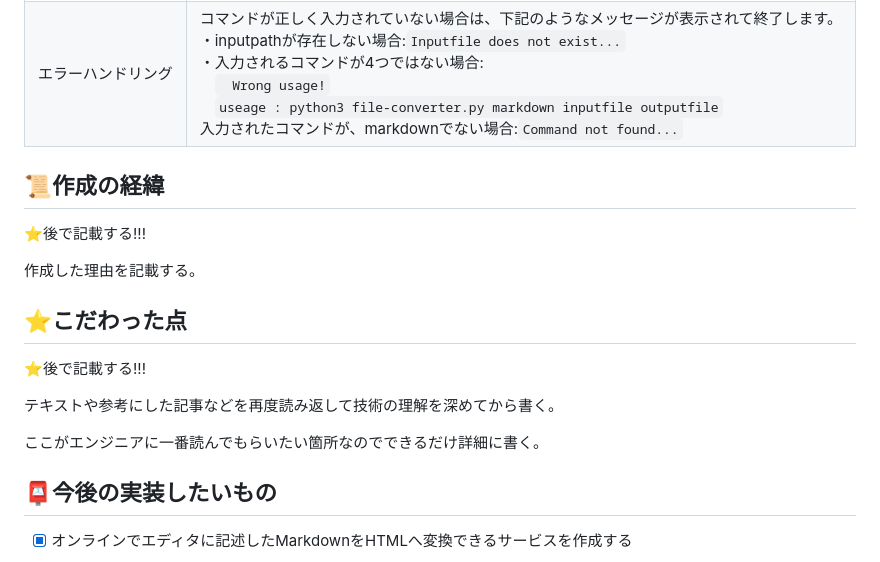
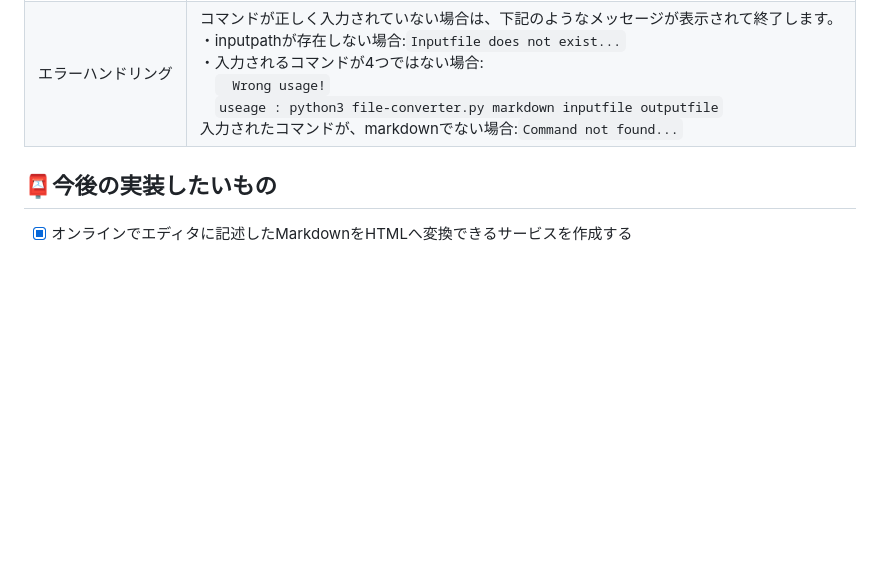
Before and after one commit to Aki158/Markdown-to-HTML-Converter, a Markdown page: README.md, the part around the change. Rendered like a GitHub page; blank space fills up the shorter version.

```diff
--- a/README.md
+++ b/README.md
@@ -234,18 +234,6 @@ python3 file-converter.py markdown ../python_practice/sample.md ../python_practi
 | markdown | markdownをhtmlに変換します。 |
 | エラーハンドリング | コマンドが正しく入力されていない場合は、下記のようなメッセージが表示されて終了します。<br>・inputpathが存在しない場合:`Inputfile does not exist...`<br>・入力されるコマンドが4つではない場合:<br>　`　Wrong usage!`<br>　`useage : python3 file-converter.py markdown inputfile outputfile`<br>入力されたコマンドが、markdownでない場合:`Command not found...` |
 
-## 📜作成の経緯
-⭐️後で記載する!!!
-
-作成した理由を記載する。
-
-## ⭐️こだわった点
-⭐️後で記載する!!!
-
-テキストや参考にした記事などを再度読み返して技術の理解を深めてから書く。
-
-ここがエンジニアに一番読んでもらいたい箇所なのでできるだけ詳細に書く。
-
 ## 📮今後の実装したいもの
 - [x] オンラインでエディタに記述したMarkdownをHTMLへ変換できるサービスを作成する
 
```
